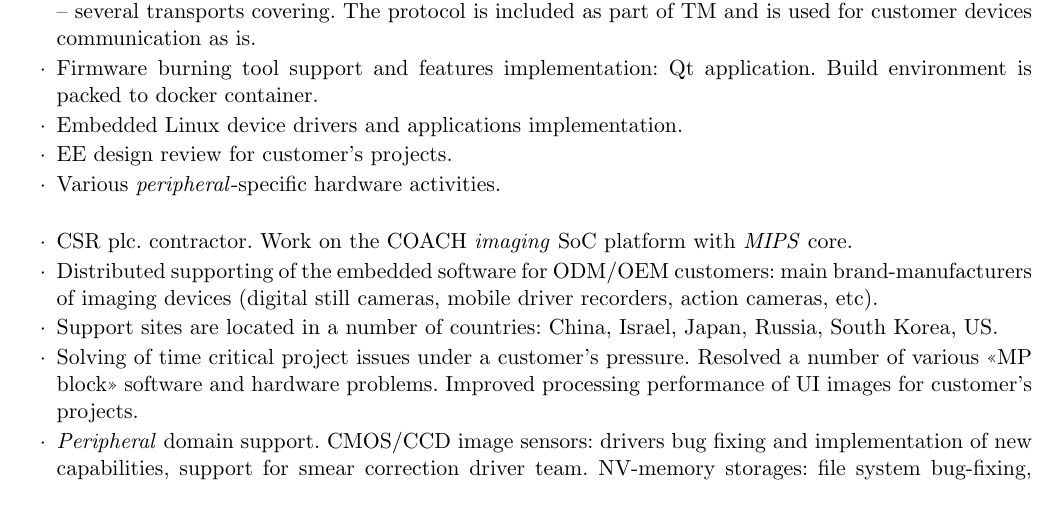
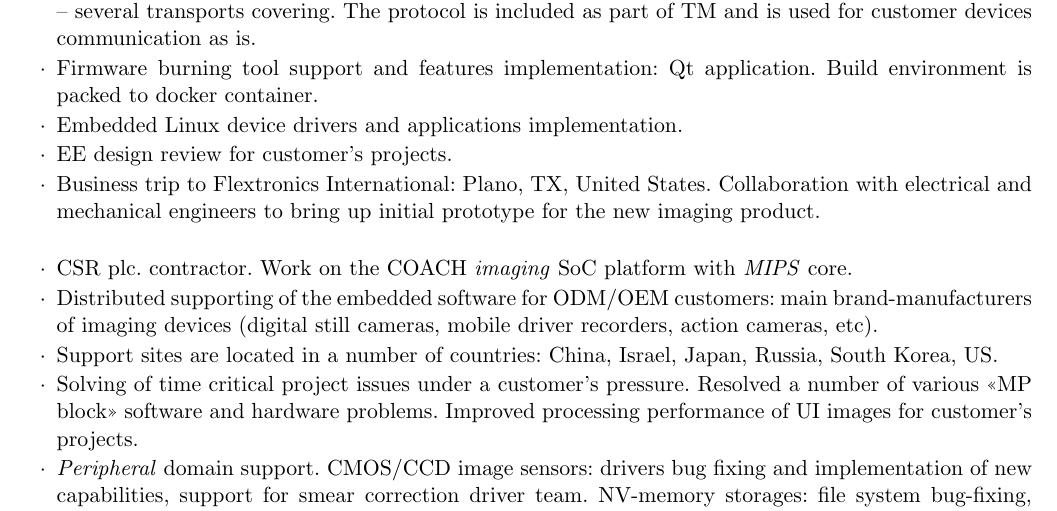
Before and after one commit to vyivanov/cv, a LaTeX CV (Vladimir.Ivanov.CV.tex): part of page 2 of 3 before the commit and part of page 2 of 4 after it, cut so that both start at the same text. Compiled offline with pdfLaTeX.

Commit message:
Experience update

```diff
--- a/Vladimir.Ivanov.CV.tex
+++ b/Vladimir.Ivanov.CV.tex
@@ -81,7 +81,8 @@
       container.
 \item Embedded Linux device drivers and applications implementation.
 \item EE design review for customer's projects.
-\item Various \textit{peripheral}-specific hardware activities. \newline
+\item Business trip to \href{http://www.flextronics.com}{Flextronics International}: Plano, TX, United States. Collaboration with electrical and
+      mechanical engineers to bring up initial prototype for the new imaging product. \newline
 \item \href{http://www.csr.com}{CSR plc.} contractor. Work on the COACH \textit{imaging} SoC platform with \textit{MIPS} core.
 \item Distributed supporting of the embedded software for ODM/OEM customers: main brand-manufacturers of imaging devices (digital still cameras,
       mobile driver recorders, action cameras, etc).
```
Also changed, not shown: Vladimir.Ivanov.CV.pdf.
